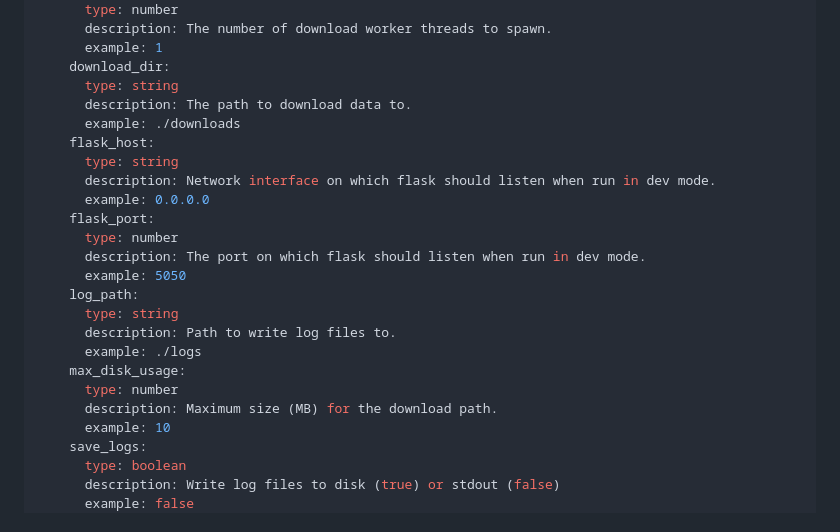
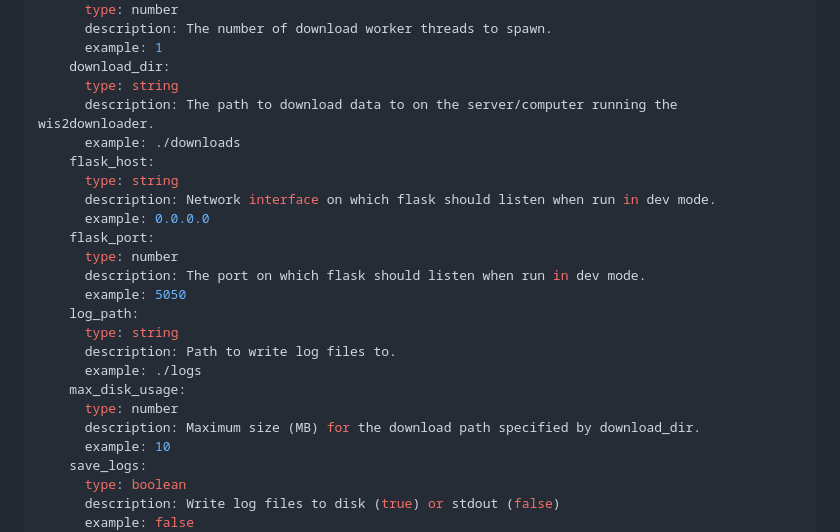
Before and after one commit to wmo-im/wis2downloader, a Markdown page: README.md, the part around the change. Drawn GitHub-style.

Commit message:
Tweaks to readme.

```diff
--- a/README.md
+++ b/README.md
@@ -57,7 +57,7 @@ schema:
       example: 1
     download_dir:
       type: string
-      description: The path to download data to.
+      description: The path to download data to on the server/computer running the wis2downloader.
       example: ./downloads
     flask_host:
       type: string
@@ -73,7 +73,7 @@ schema:
       example: ./logs
     max_disk_usage:
       type: number
-      description: Maximum size (MB) for the download path.
+      description: Maximum size (MB) for the download path specified by download_dir.
       example: 10
     save_logs:
       type: boolean
```
